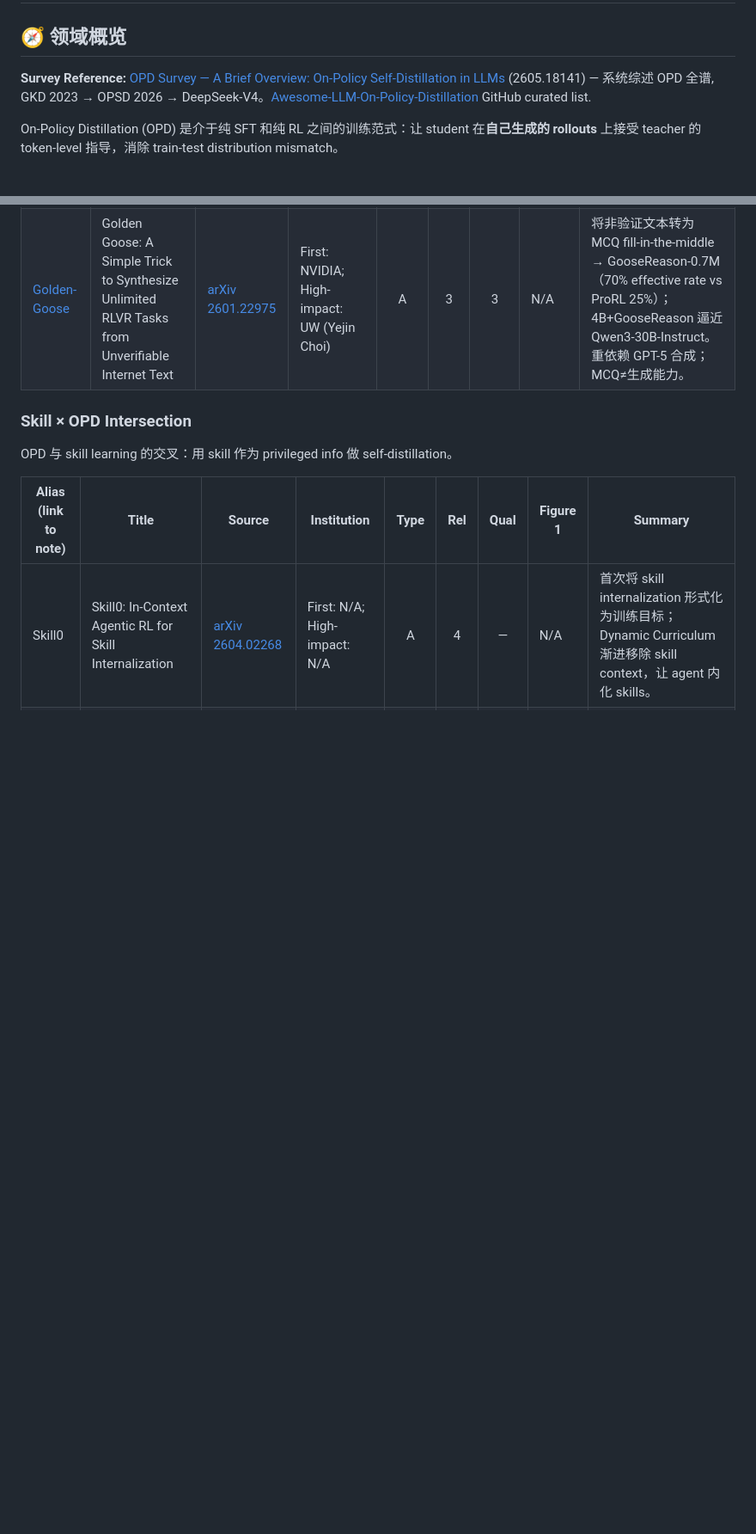
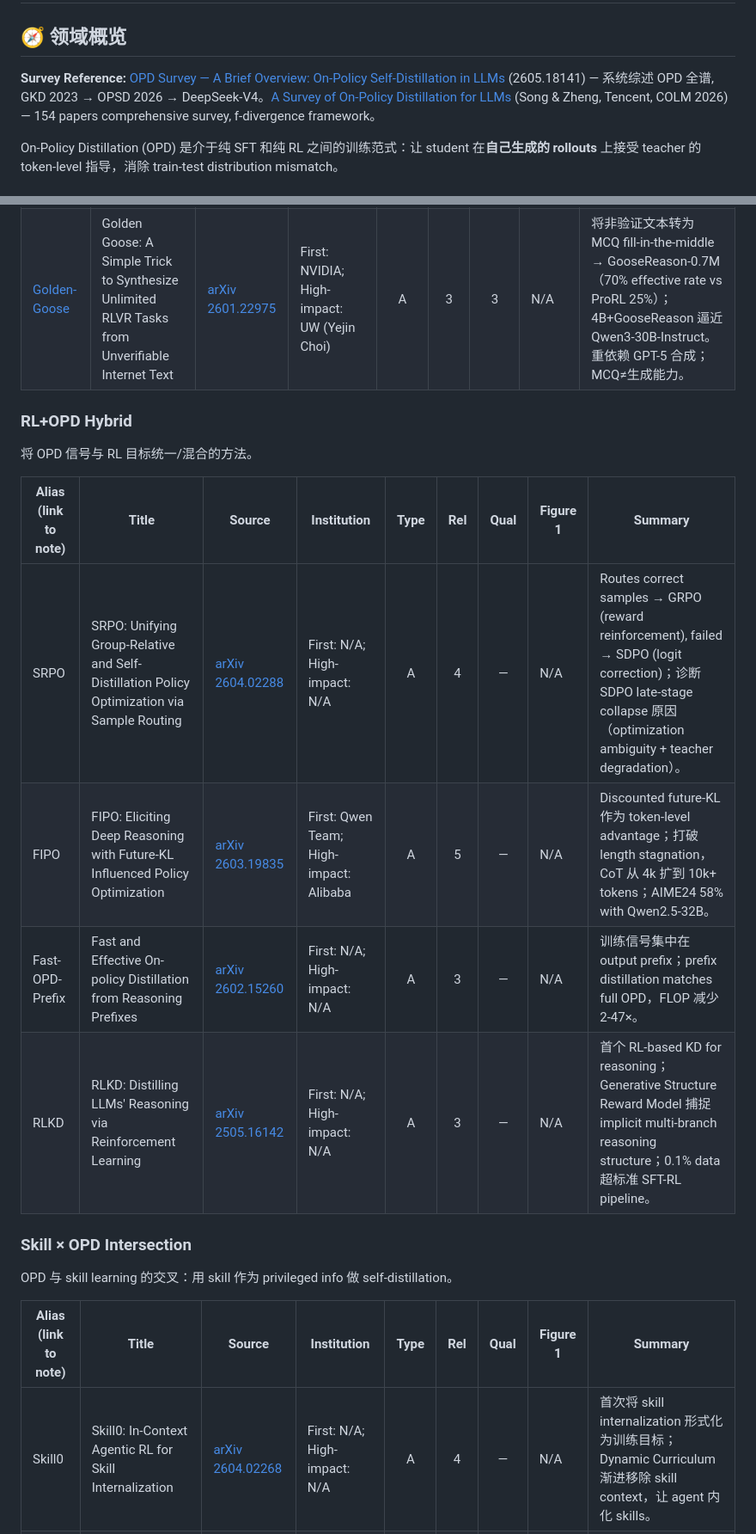
Before and after one commit to syr-cn/Agentic-Paper-Reading, a Markdown page: readinglist/on-policy-distillation.md, 2 parts joined by grey strips. Shown at 86% size. Drawn GitHub-style; blank space fills up the shorter version.

Commit message:
Sync OPD list with JSX survey: +9 papers (SD-Zero, GATES, SRPO, FIPO, SCOPE, Stable-OPD, Fast-OPD-Prefix, RLKD, Tencent survey)

```diff
--- a/readinglist/on-policy-distillation.md
+++ b/readinglist/on-policy-distillation.md
@@ -2,7 +2,7 @@
 
 ## 🧭 领域概览
 
-**Survey Reference:** [OPD Survey — A Brief Overview: On-Policy Self-Distillation in LLMs](https://arxiv.org/abs/2605.18141) (2605.18141) — 系统综述 OPD 全谱, GKD 2023 → OPSD 2026 → DeepSeek-V4。[Awesome-LLM-On-Policy-Distillation](https://github.com/) GitHub curated list.
+**Survey Reference:** [OPD Survey — A Brief Overview: On-Policy Self-Distillation in LLMs](https://arxiv.org/abs/2605.18141) (2605.18141) — 系统综述 OPD 全谱, GKD 2023 → OPSD 2026 → DeepSeek-V4。[A Survey of On-Policy Distillation for LLMs](https://arxiv.org/abs/2604.00626) (Song & Zheng, Tencent, COLM 2026) — 154 papers comprehensive survey, f-divergence framework。
 
 On-Policy Distillation (OPD) 是介于纯 SFT 和纯 RL 之间的训练范式：让 student 在**自己生成的 rollouts** 上接受 teacher 的 token-level 指导，消除 train-test distribution mismatch。
 
@@ -80,6 +84,18 @@ Forward vs Reverse KL 的选择、稳定性问题、failure mode 分析。
 |---|---|---|---|:---:|:---:|:---:|---|---|
 | [POPE](../papers/2026-05-13_opd-survey-notes.md#pope) | POPE: Learning to Reason on Hard Problems via Privileged On-Policy Exploration | [arXiv 2601.18779](https://arxiv.org/abs/2601.18779) | First: CMU; High-impact: Google | A | 4 | 4 | N/A | 发现 Ray Interference（混合简单难题训练有害）；用 oracle prefix 做 privileged exploration 引导 RL 在难题上获得 non-zero reward；guided capability 可 transfer 回无引导设置。 |
 | [Golden-Goose](../papers/2026-05-13_opd-survey-notes.md#golden-goose) | Golden Goose: A Simple Trick to Synthesize Unlimited RLVR Tasks from Unverifiable Internet Text | [arXiv 2601.22975](https://arxiv.org/abs/2601.22975) | First: NVIDIA; High-impact: UW (Yejin Choi) | A | 3 | 3 | N/A | 将非验证文本转为 MCQ fill-in-the-middle → GooseReason-0.7M（70% effective rate vs ProRL 25%）；4B+GooseReason 逼近 Qwen3-30B-Instruct。重依赖 GPT-5 合成；MCQ≠生成能力。 |
+
+
+### RL+OPD Hybrid
+
+将 OPD 信号与 RL 目标统一/混合的方法。
+
+| Alias (link to note) | Title | Source | Institution | Type | Rel | Qual | Figure 1 | Summary |
+|---|---|---|---|:---:|:---:|:---:|---|---|
+| SRPO | SRPO: Unifying Group-Relative and Self-Distillation Policy Optimization via Sample Routing | [arXiv 2604.02288](https://arxiv.org/abs/2604.02288) | First: N/A; High-impact: N/A | A | 4 | — | N/A | Routes correct samples → GRPO (reward reinforcement), failed → SDPO (logit correction)；诊断 SDPO late-stage collapse 原因（optimization ambiguity + teacher degradation）。 |
+| FIPO | FIPO: Eliciting Deep Reasoning with Future-KL Influenced Policy Optimization | [arXiv 2603.19835](https://arxiv.org/abs/2603.19835) | First: Qwen Team; High-impact: Alibaba | A | 5 | — | N/A | Discounted future-KL 作为 token-level advantage；打破 length stagnation，CoT 从 4k 扩到 10k+ tokens；AIME24 58% with Qwen2.5-32B。 |
+| Fast-OPD-Prefix | Fast and Effective On-policy Distillation from Reasoning Prefixes | [arXiv 2602.15260](https://arxiv.org/abs/2602.15260) | First: N/A; High-impact: N/A | A | 3 | — | N/A | 训练信号集中在 output prefix；prefix distillation matches full OPD，FLOP 减少 2-47×。 |
+| RLKD | RLKD: Distilling LLMs' Reasoning via Reinforcement Learning | [arXiv 2505.16142](https://arxiv.org/abs/2505.16142) | First: N/A; High-impact: N/A | A | 3 | — | N/A | 首个 RL-based KD for reasoning；Generative Structure Reward Model 捕捉 implicit multi-branch reasoning structure；0.1% data 超标准 SFT-RL pipeline。 |
 
 
 ### Skill × OPD Intersection
```
Also changed, not shown: other parts of readinglist/on-policy-distillation.md (+5 -1 lines).
